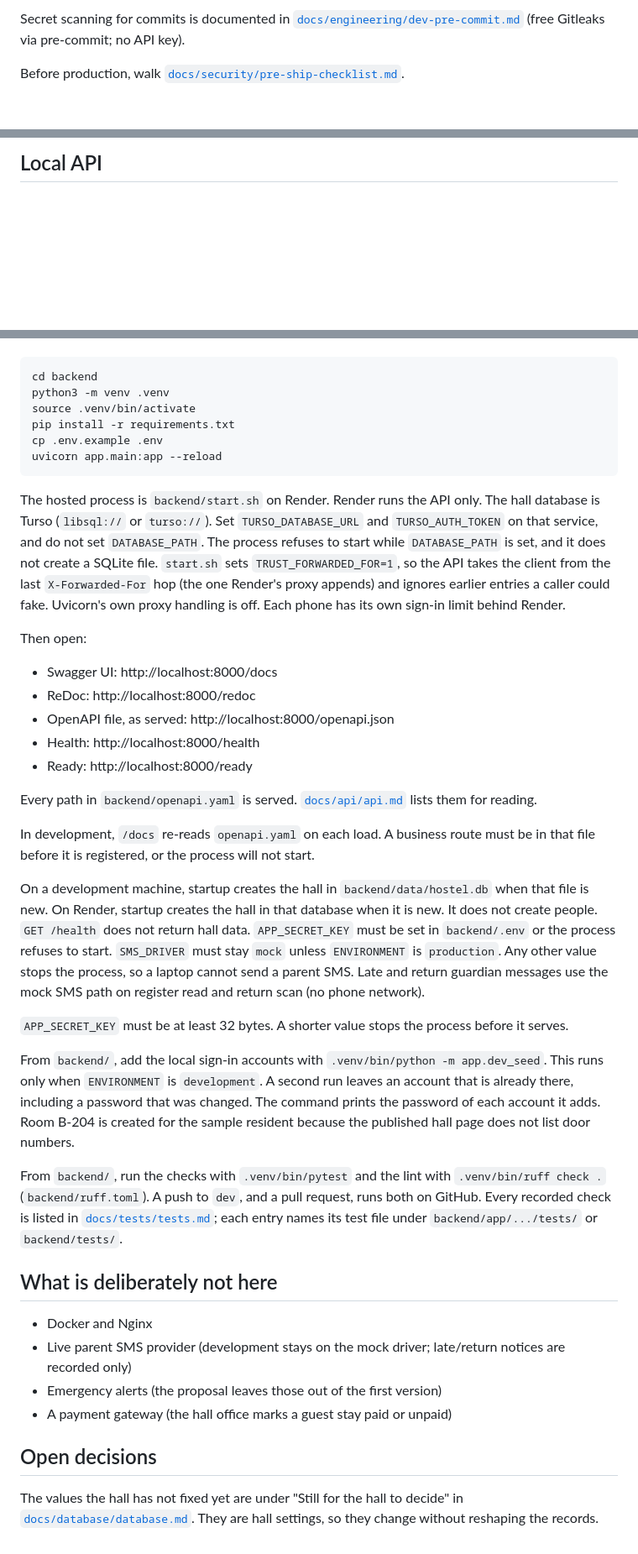
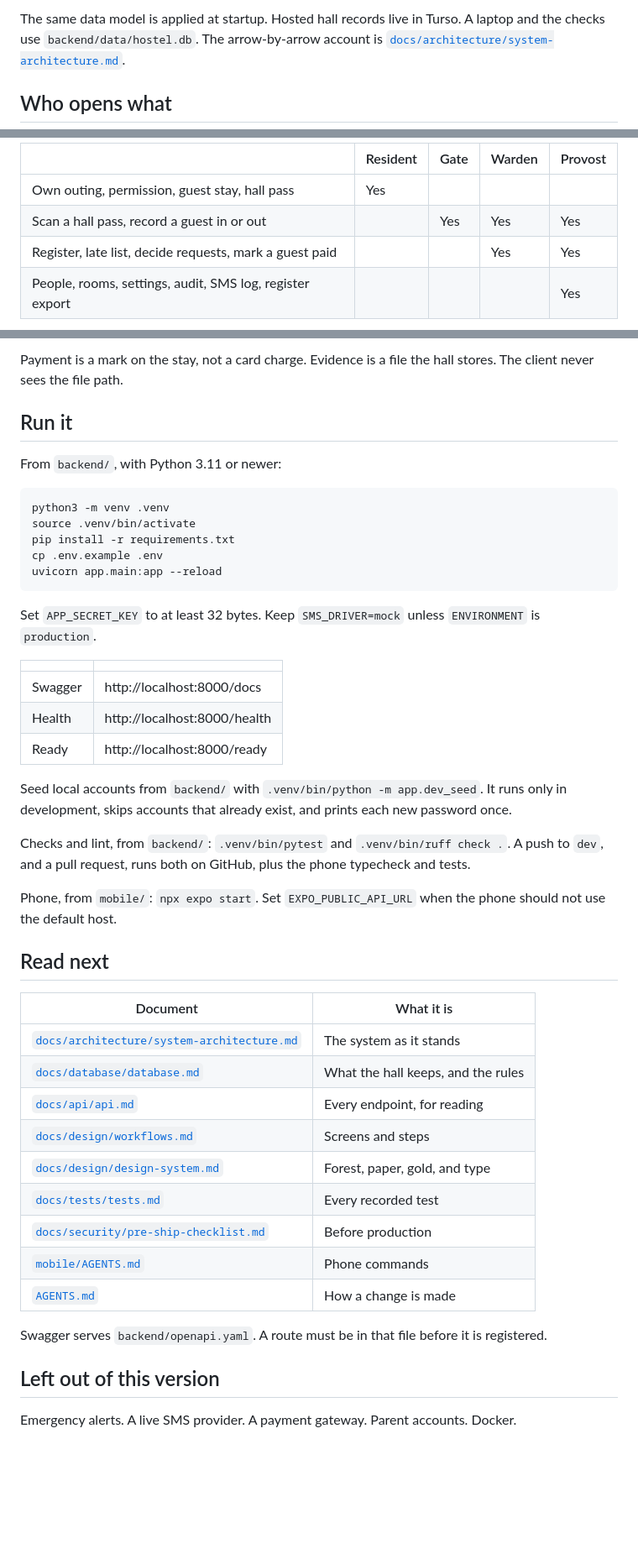
Before and after one commit to AbuIqbal123/BSJ-Hostel-Management, a Markdown page: README.md, 3 parts joined by grey strips. Shown at 84% size. Drawn GitHub-style; blank space fills up the shorter version.

Commit message:
Rewrite the README as a short overview with diagrams.
The page now shows how the hall fits together, who opens what, one outing, and a guest stay, then the commands and the reading list.

````diff
--- a/README.md
+++ b/README.md
@@ -35,5 +48,5 @@ Local development runs the API at http://localhost:8000, without Docker. Release
 
-Secret scanning for commits is documented in [`docs/engineering/dev-pre-commit.md`](docs/engineering/dev-pre-commit.md) (free Gitleaks via pre-commit; no API key).
+The same data model is applied at startup. Hosted hall records live in Turso. A laptop and the checks use `backend/data/hostel.db`. The arrow-by-arrow account is [`docs/architecture/system-architecture.md`](docs/architecture/system-architecture.md).
 
-Before production, walk [`docs/security/pre-ship-checklist.md`](docs/security/pre-ship-checklist.md).
+## Who opens what
 
@@ -43,3 +66,8 @@ A change to stored data, HTTP, or the shape of the system updates the owning doc
 
-## Local API
+| | Resident | Gate | Warden | Provost |
+|---|---|---|---|---|
+| Own outing, permission, guest stay, hall pass | Yes | | | |
+| Scan a hall pass, record a guest in or out | | Yes | Yes | Yes |
+| Register, late list, decide requests, mark a guest paid | | | Yes | Yes |
+| People, rooms, settings, audit, SMS log, register export | | | | Yes |
 
@@ -47,6 +116,10 @@ Requires Python 3.11 or newer. This setup uses the interpreter on the machine.
+Payment is a mark on the stay, not a card charge. Evidence is a file the hall stores. The client never sees the file path.
+
+## Run it
+
+From `backend/`, with Python 3.11 or newer:
 
 ```bash
-cd backend
 python3 -m venv .venv
 source .venv/bin/activate
 pip install -r requirements.txt
@@ -54,35 +127,36 @@ cp .env.example .env
 uvicorn app.main:app --reload
 ```
 
-The hosted process is `backend/start.sh` on Render. Render runs the API only. The hall database is Turso (`libsql://` or `turso://`). Set `TURSO_DATABASE_URL` and `TURSO_AUTH_TOKEN` on that service, and do not set `DATABASE_PATH`. The process refuses to start while `DATABASE_PATH` is set, and it does not create a SQLite file. `start.sh` sets `TRUST_FORWARDED_FOR=1`, so the API takes the client from the last `X-Forwarded-For` hop (the one Render's proxy appends) and ignores earlier entries a caller could fake. Uvicorn's own proxy handling is off. Each phone has its own sign-in limit behind Render.
+Set `APP_SECRET_KEY` to at least 32 bytes. Keep `SMS_DRIVER=mock` unless `ENVIRONMENT` is `production`.
 
-Then open:
+| | |
+|---|---|
+| Swagger | http://localhost:8000/docs |
+| Health | http://localhost:8000/health |
+| Ready | http://localhost:8000/ready |
 
-- Swagger UI: http://localhost:8000/docs
-- ReDoc: http://localhost:8000/redoc
-- OpenAPI file, as served: http://localhost:8000/openapi.json
-- Health: http://localhost:8000/health
-- Ready: http://localhost:8000/ready
+Seed local accounts from `backend/` with `.venv/bin/python -m app.dev_seed`. It runs only in development, skips accounts that already exist, and prints each new password once.
 
-Every path in `backend/openapi.yaml` is served. [`docs/api/api.md`](docs/api/api.md) lists them for reading.
+Checks and lint, from `backend/`: `.venv/bin/pytest` and `.venv/bin/ruff check .`. A push to `dev`, and a pull request, runs both on GitHub, plus the phone typecheck and tests.
 
-In development, `/docs` re-reads `openapi.yaml` on each load. A business route must be in that file before it is registered, or the process will not start.
+Phone, from `mobile/`: `npx expo start`. Set `EXPO_PUBLIC_API_URL` when the phone should not use the default host.
 
-On a development machine, startup creates the hall in `backend/data/hostel.db` when that file is new. On Render, startup creates the hall in that database when it is new. It does not create people. `GET /health` does not return hall data. `APP_SECRET_KEY` must be set in `backend/.env` or the process refuses to start. `SMS_DRIVER` must stay `mock` unless `ENVIRONMENT` is `production`. Any other value stops the process, so a laptop cannot send a parent SMS. Late and return guardian messages use the mock SMS path on register read and return scan (no phone network).
+## Read next
 
-`APP_SECRET_KEY` must be at least 32 bytes. A shorter value stops the process before it serves.
+| Document | What it is |
+|---|---|
+| [`docs/architecture/system-architecture.md`](docs/architecture/system-architecture.md) | The system as it stands |
+| [`docs/database/database.md`](docs/database/database.md) | What the hall keeps, and the rules |
+| [`docs/api/api.md`](docs/api/api.md) | Every endpoint, for reading |
+| [`docs/design/workflows.md`](docs/design/workflows.md) | Screens and steps |
+| [`docs/design/design-system.md`](docs/design/design-system.md) | Forest, paper, gold, and type |
+| [`docs/tests/tests.md`](docs/tests/tests.md) | Every recorded test |
+| [`docs/security/pre-ship-checklist.md`](docs/security/pre-ship-checklist.md) | Before production |
+| [`mobile/AGENTS.md`](mobile/AGENTS.md) | Phone commands |
+| [`AGENTS.md`](AGENTS.md) | How a change is made |
 
-From `backend/`, add the local sign-in accounts with `.venv/bin/python -m app.dev_seed`. This runs only when `ENVIRONMENT` is `development`. A second run leaves an account that is already there, including a password that was changed. The command prints the password of each account it adds. Room B-204 is created for the sample resident because the published hall page does not list door numbers.
+Swagger serves `backend/openapi.yaml`. A route must be in that file before it is registered.
 
-From `backend/`, run the checks with `.venv/bin/pytest` and the lint with `.venv/bin/ruff check .` (`backend/ruff.toml`). A push to `dev`, and a pull request, runs both on GitHub. Every recorded check is listed in [`docs/tests/tests.md`](docs/tests/tests.md); each entry names its test file under `backend/app/.../tests/` or `backend/tests/`.
+## Left out of this version
 
-## What is deliberately not here
-
-- Docker and Nginx
-- Live parent SMS provider (development stays on the mock driver; late/return notices are recorded only)
-- Emergency alerts (the proposal leaves those out of the first version)
-- A payment gateway (the hall office marks a guest stay paid or unpaid)
-
-## Open decisions
-
-The values the hall has not fixed yet are under "Still for the hall to decide" in [`docs/database/database.md`](docs/database/database.md). They are hall settings, so they change without reshaping the records.
+Emergency alerts. A live SMS provider. A payment gateway. Parent accounts. Docker.
````
Also changed, not shown: other parts of README.md (+93 -29 lines).
